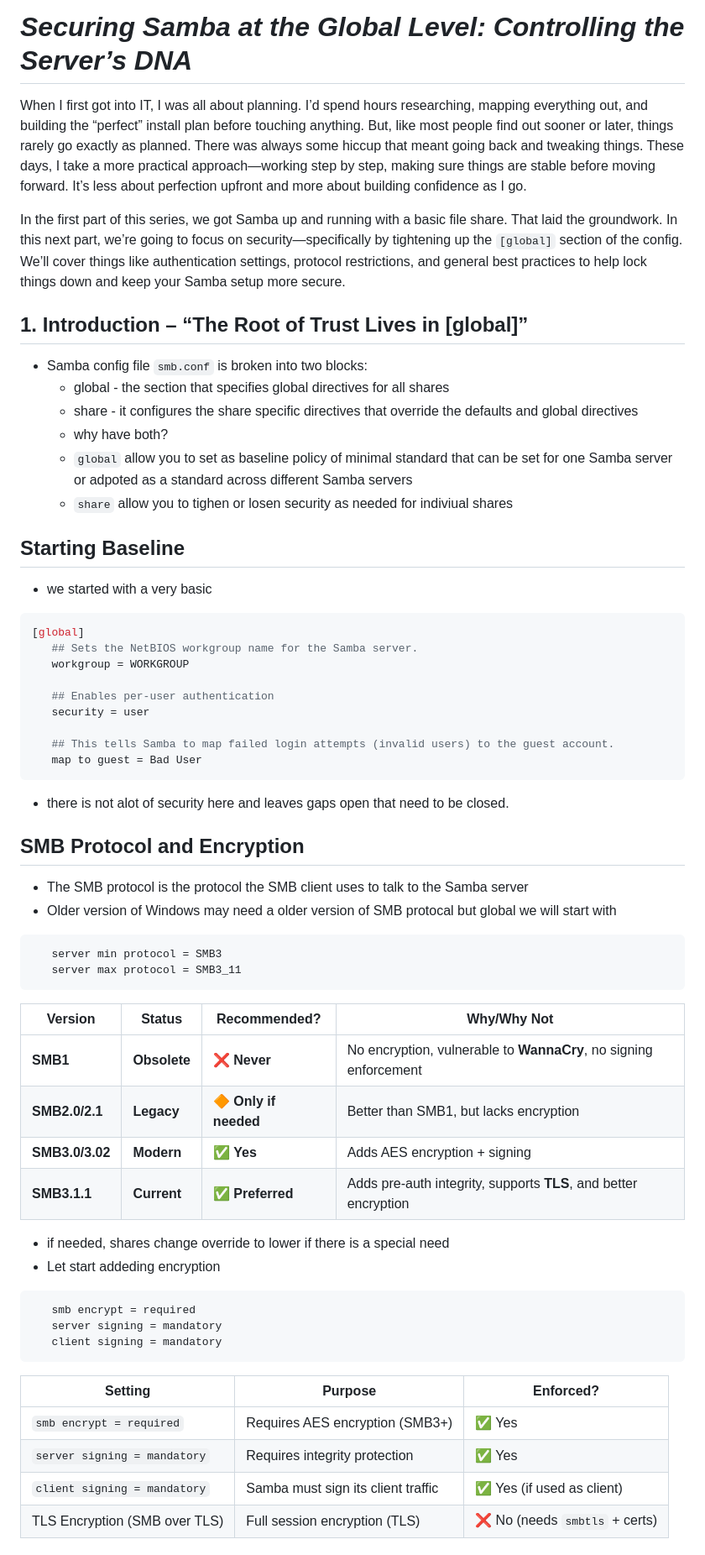
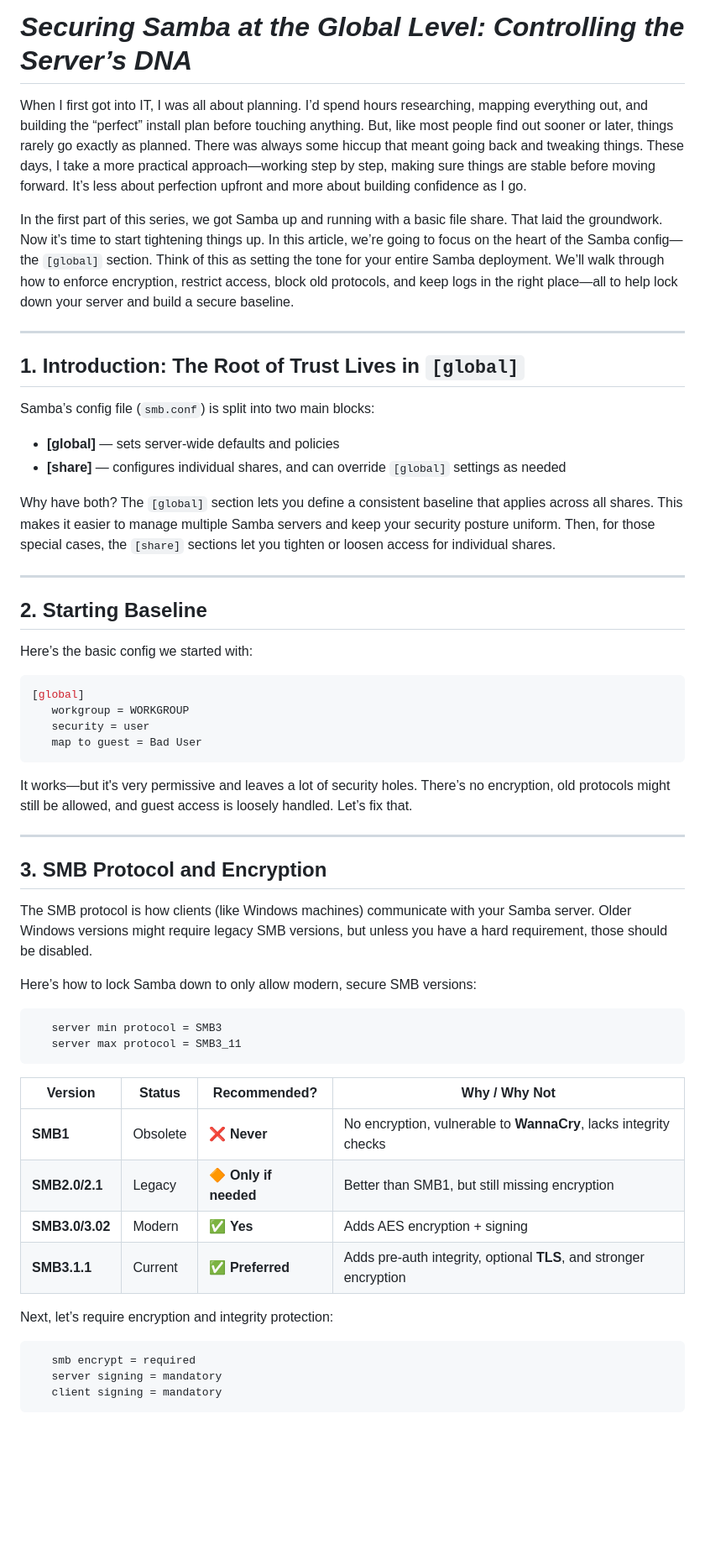
Before and after one commit to richard-sebos/articles, a Markdown page: CUPS-Samba/SMB-002/article.md, the part around one of its changes. Shown at 84% size. Rendered like a GitHub page; blank space fills up the shorter version.

````diff
--- a/CUPS-Samba/SMB-002/article.md
+++ b/CUPS-Samba/SMB-002/article.md
@@ -1,61 +1,60 @@
 # *Securing Samba at the Global Level: Controlling the Server’s DNA*
-
 
 When I first got into IT, I was all about planning. I’d spend hours researching, mapping everything out, and building the “perfect” install plan before touching anything. But, like most people find out sooner or later, things rarely go exactly as planned. There was always some hiccup that meant going back and tweaking things. These days, I take a more practical approach—working step by step, making sure things are stable before moving forward. It’s less about perfection upfront and more about building confidence as I go.
 
-In the first part of this series, we got Samba up and running with a basic file share. That laid the groundwork. In this next part, we’re going to focus on security—specifically by tightening up the `[global]` section of the config. We’ll cover things like authentication settings, protocol restrictions, and general best practices to help lock things down and keep your Samba setup more secure.
+In the first part of this series, we got Samba up and running with a basic file share. That laid the groundwork. Now it’s time to start tightening things up. In this article, we’re going to focus on the heart of the Samba config—the `[global]` section. Think of this as setting the tone for your entire Samba deployment. We’ll walk through how to enforce encryption, restrict access, block old protocols, and keep logs in the right place—all to help lock down your server and build a secure baseline.
 
+---
 
+## 1. Introduction: The Root of Trust Lives in `[global]`
 
-## 1. Introduction – “The Root of Trust Lives in [global]”
-- Samba config file `smb.conf` is broken into two blocks:
-   - global - the section that specifies global directives for all shares
-   - share - it configures the share specific directives that override the defaults and global directives
-   - why have both?
-   - `global` allow you to set as baseline policy of minimal standard that can be set for one Samba server or adpoted as a standard across different Samba servers
-   - `share`  allow you to tighen or losen security as needed for indiviual shares
+Samba’s config file (`smb.conf`) is split into two main blocks:
 
-## Starting Baseline
-- we started with a very basic
+* **[global]** — sets server-wide defaults and policies
+* **[share]** — configures individual shares, and can override `[global]` settings as needed
+
+Why have both? The `[global]` section lets you define a consistent baseline that applies across all shares. This makes it easier to manage multiple Samba servers and keep your security posture uniform. Then, for those special cases, the `[share]` sections let you tighten or loosen access for individual shares.
+
+---
+
+## 2. Starting Baseline
+
+Here’s the basic config we started with:
+
 ```ini
 [global]
-   ## Sets the NetBIOS workgroup name for the Samba server.
    workgroup = WORKGROUP
-
-   ## Enables per-user authentication
    security = user
-
-   ## This tells Samba to map failed login attempts (invalid users) to the guest account.
    map to guest = Bad User
 ```
-- there is not alot of security here and leaves gaps open that need to be closed.
 
-## SMB Protocol and Encryption
-- The SMB protocol is the protocol the SMB client uses to talk to the Samba server
-- Older version of Windows may need a older version of SMB protocal but global we will start with
+It works—but it's very permissive and leaves a lot of security holes. There’s no encryption, old protocols might still be allowed, and guest access is loosely handled. Let’s fix that.
+
+---
+
+## 3. SMB Protocol and Encryption
+
+The SMB protocol is how clients (like Windows machines) communicate with your Samba server. Older Windows versions might require legacy SMB versions, but unless you have a hard requirement, those should be disabled.
+
+Here’s how to lock Samba down to only allow modern, secure SMB versions:
+
 ```ini
    server min protocol = SMB3
    server max protocol = SMB3_11
 ```
 
-| Version         | Status       | Recommended?          | Why/Why Not                                                       |
-| --------------- | ------------ | --------------------- | ----------------------------------------------------------------- |
-| **SMB1**        | **Obsolete** | ❌ **Never**           | No encryption, vulnerable to **WannaCry**, no signing enforcement |
-| **SMB2.0/2.1**  | **Legacy**   | 🔶 **Only if needed** | Better than SMB1, but lacks encryption                            |
-| **SMB3.0/3.02** | **Modern**   | ✅ **Yes**             | Adds AES encryption + signing                                     |
-| **SMB3.1.1**    | **Current**  | ✅ **Preferred**       | Adds pre-auth integrity, supports **TLS**, and better encryption  |
+| Version         | Status   | Recommended?          | Why / Why Not                                                      |
+| --------------- | -------- | --------------------- | ------------------------------------------------------------------ |
+| **SMB1**        | Obsolete | ❌ **Never**           | No encryption, vulnerable to **WannaCry**, lacks integrity checks  |
+| **SMB2.0/2.1**  | Legacy   | 🔶 **Only if needed** | Better than SMB1, but still missing encryption                     |
+| **SMB3.0/3.02** | Modern   | ✅ **Yes**             | Adds AES encryption + signing                                      |
+| **SMB3.1.1**    | Current  | ✅ **Preferred**       | Adds pre-auth integrity, optional **TLS**, and stronger encryption |
 
-- if needed, shares change override to lower if there is a special need
-- Let start addeding encryption
+Next, let’s require encryption and integrity protection:
+
 ```ini
    smb encrypt = required
    server signing = mandatory
    client signing = mandatory
 ```
-| Setting                       | Purpose                            | Enforced?                     |
-| ----------------------------- | ---------------------------------- | ----------------------------- |
-| `smb encrypt = required`      | Requires AES encryption (SMB3+)    | ✅ Yes                         |
-| `server signing = mandatory`  | Requires integrity protection      | ✅ Yes                         |
-| `client signing = mandatory`  | Samba must sign its client traffic | ✅ Yes (if used as client)     |
-| TLS Encryption (SMB over TLS) | Full session encryption (TLS)      | ❌ No (needs `smbtls` + certs) |
 
````
Also changed, not shown: other parts of CUPS-Samba/SMB-002/article.md (+56 -71 lines).
